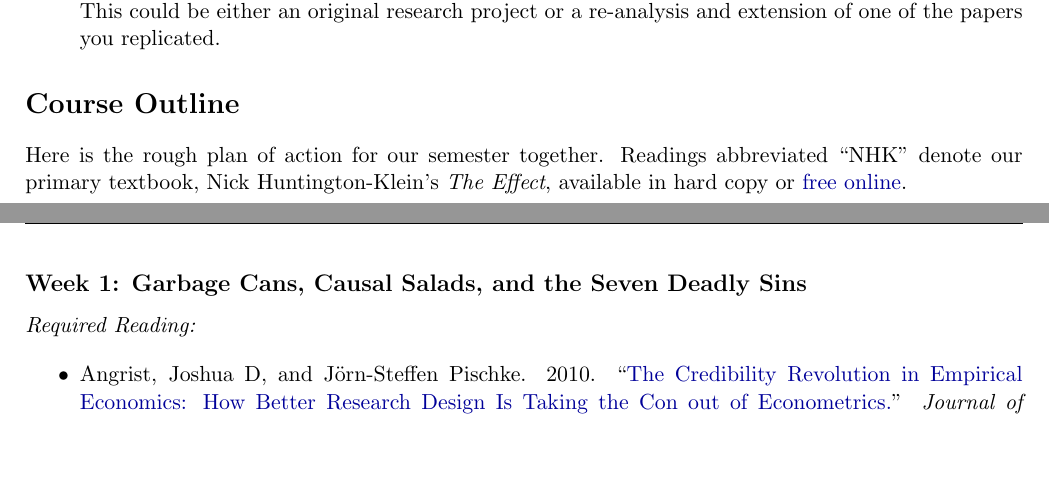
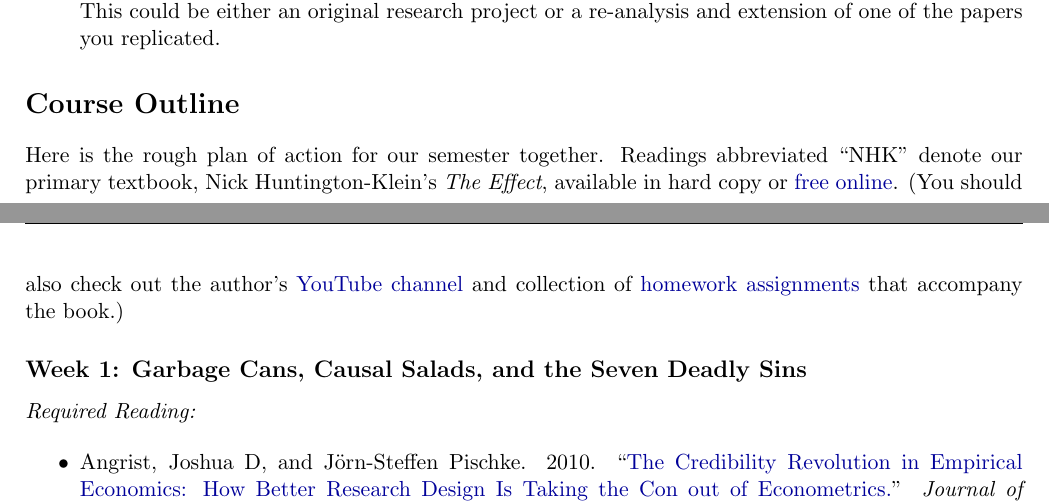
Before and after one commit to joeornstein/causal-inference, a LaTeX document (syllabus/POLS-8500-syllabus.tex): two parts of pages 1 and 2 of 7, joined at a grey line, cut so that both start at the same text, the shorter picture padded with empty space. Compiled offline with pdfLaTeX.

Commit message:
syllabus updates

```diff
--- a/syllabus/POLS-8500-syllabus.tex
+++ b/syllabus/POLS-8500-syllabus.tex
@@ -110,7 +110,7 @@ Your course grade will be based on three components.
 
 \section*{Course Outline}
 
-Here is the rough plan of action for our semester together. Readings abbreviated ``NHK'' denote our primary textbook, Nick Huntington-Klein's \textit{The Effect}, available in hard copy or \href{https://theeffectbook.net/}{free online}.
+Here is the rough plan of action for our semester together. Readings abbreviated ``NHK'' denote our primary textbook, Nick Huntington-Klein's \textit{The Effect}, available in hard copy or \href{https://theeffectbook.net/}{free online}. (You should also check out the author's \href{https://www.youtube.com/playlist?list=PLcTBLulJV_AK1hKtnO0-kYrU0D09K-kj8}{YouTube channel} and collection of \href{https://github.com/NickCH-K/TheEffectAssignments}{homework assignments} that accompany the book.)
 
 \subsection*{Week 1: Garbage Cans, Causal Salads, and the Seven Deadly Sins}
 
```
Also changed, not shown: syllabus/POLS-8500-syllabus.pdf, 2 other files.
